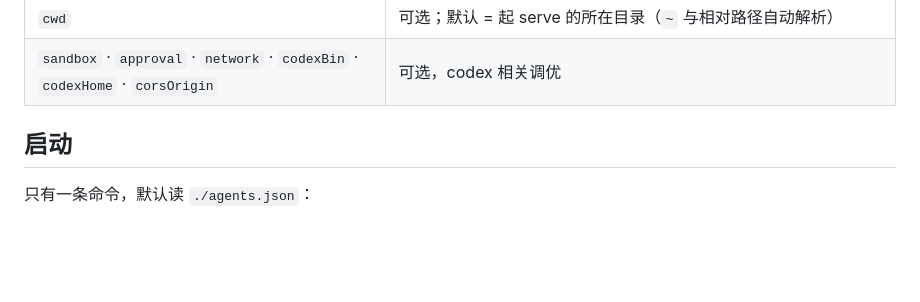
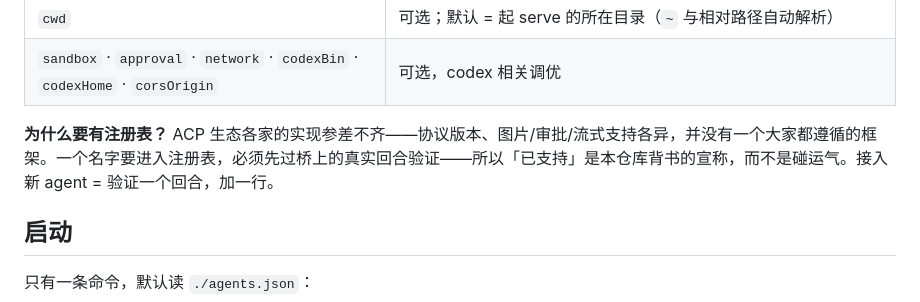
Before and after one commit to xiaohuzai/agent-bridge, a Markdown page: README.zh-CN.md, the part around the change. Rendered like a GitHub page; blank space fills up the shorter version.

Commit message:
docs: 修 Configure 重复块 + 补注册表存在理由（双语） (#24)
- 英文版 Configure 残留的 cp/JSON 重复块删除（PR #23 编辑残留）
- 补一段「为什么要有注册表」：ACP 生态无统一框架、实现参差不齐，
  注册表 = 本仓库背书的「已支持」宣称（owner 定调的设计理由）
- 双语章节行号对齐核验（10 个标题一一对应）

```diff
--- a/README.zh-CN.md
+++ b/README.zh-CN.md
@@ -70,6 +70,8 @@ cp agents.example.json agents.json && chmod 600 agents.json
 | `command` | 可选；覆盖默认启动命令——如 `["npx", "-y", "@agentclientprotocol/claude-agent-acp"]` |
 | `cwd` | 可选；默认 = 起 serve 的所在目录（`~` 与相对路径自动解析） |
 | `sandbox` · `approval` · `network` · `codexBin` · `codexHome` · `corsOrigin` | 可选，codex 相关调优 |
+
+**为什么要有注册表？** ACP 生态各家的实现参差不齐——协议版本、图片/审批/流式支持各异，并没有一个大家都遵循的框架。一个名字要进入注册表，必须先过桥上的真实回合验证——所以「已支持」是本仓库背书的宣称，而不是碰运气。接入新 agent = 验证一个回合，加一行。
 
 ## 启动
 
```
Also changed, not shown: README.md (+2 -13 lines).
